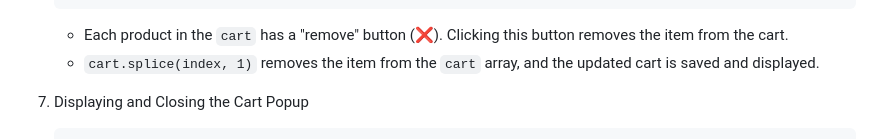
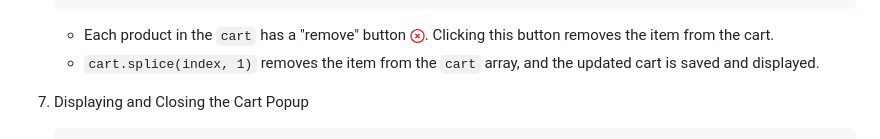
Before and after one commit to fabianmendozaospina/shopping-cart, a Markdown page: README.md, the part around the change. GitHub-like rendering; pictures changed too: assets/img/close.png (added).

Commit message:
Images were improved

````diff
--- a/README.md
+++ b/README.md
@@ -217,7 +217,7 @@ The `index.js` file contains the JavaScript code responsible for managing the fu
     }
     ```
 
-    - Each product in the `cart` has a "remove" button (❌). Clicking this button removes the item from the cart.
+    - Each product in the `cart` has a "remove" button ![image](./assets/img/close.png). Clicking this button removes the item from the cart.
     - `cart.splice(index, 1)` removes the item from the `cart` array, and the updated cart is saved and displayed.
 
 7. Displaying and Closing the Cart Popup
````
Also changed, not shown: assets/img/css.png, assets/img/html.png, assets/img/javascript.png.
